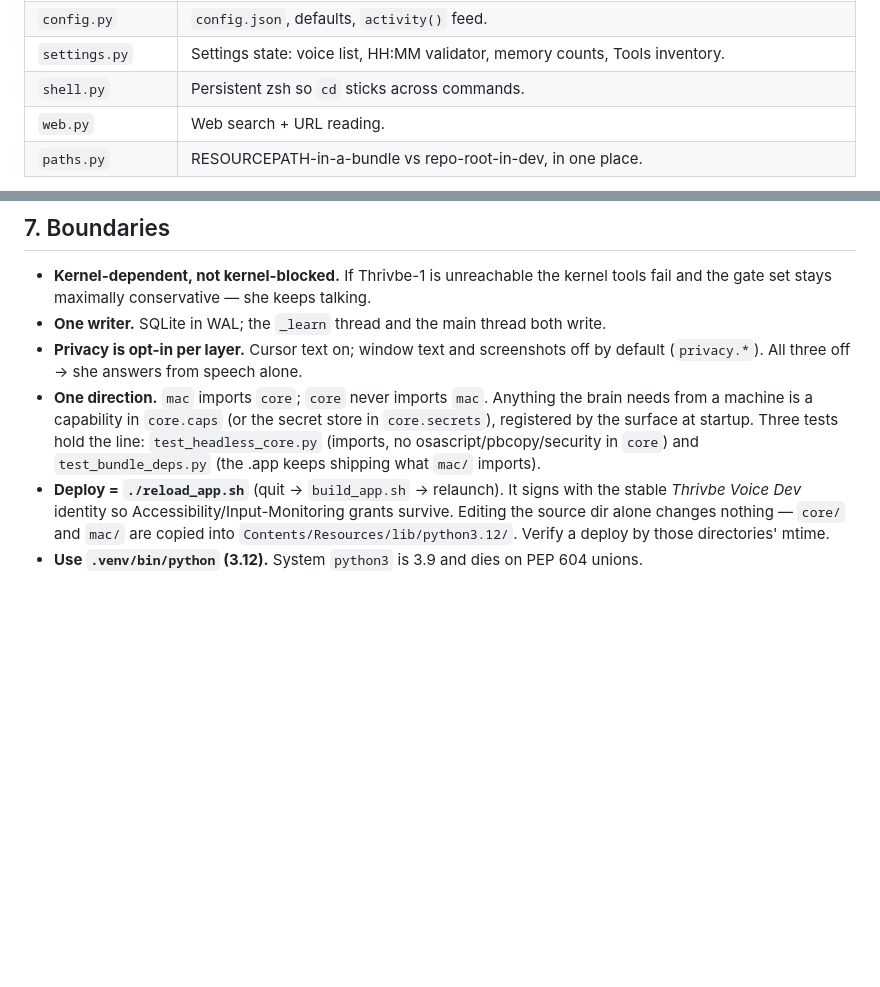
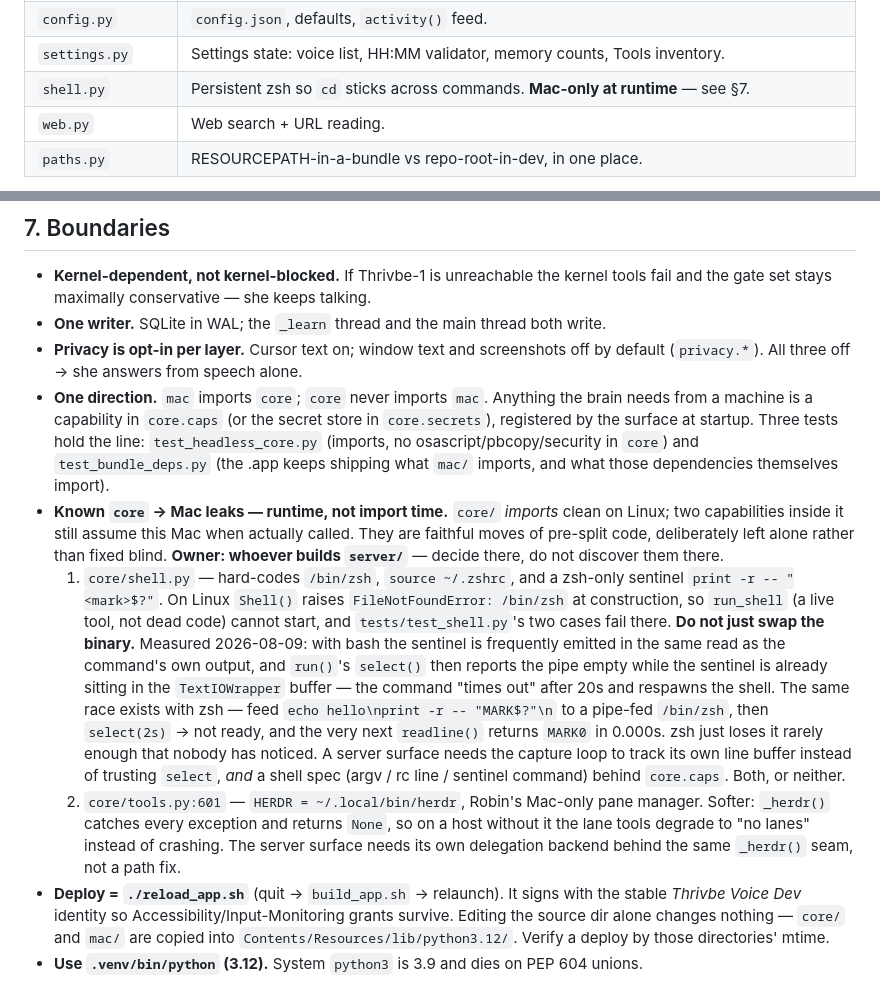
Before and after one commit to RobinHoodO/voice-agent, a Markdown page: ARCHITECTURE.md, 2 parts joined by grey strips. Drawn GitHub-style; blank space fills up the shorter version.

Commit message:
docs: name the two core->Mac runtime leaks and hand them to server/
core/ imports clean on Linux; two things inside it still assume this Mac when
called. shell.py hard-codes /bin/zsh + ~/.zshrc + a zsh-only sentinel, so
run_shell cannot start on a server and test_shell fails there. tools.py's
HERDR path is the same category but fail-soft (_herdr swallows everything and
returns None).

Tried the obvious fix — a shell spec behind core.caps — and reverted it: with
bash the sentinel lands in the same read as the command output and run()'s
select() reports the pipe empty while the line sits in the TextIOWrapper
buffer, so every command "times out" after 20s. The same race exists with zsh,
it just loses rarely enough that nobody noticed. Swapping the shell without
fixing the capture loop would ship something that looks portable and isn't, so
this is written down with an owner instead of half-fixed.

```diff
--- a/ARCHITECTURE.md
+++ b/ARCHITECTURE.md
@@ -162,7 +162,7 @@ modules at import time and imports every module in here.
 | `live_prompt.py` | Assembles the system prompt: persona + context + learnings + custom prompt. |
 | `config.py` | `config.json`, defaults, `activity()` feed. |
 | `settings.py` | Settings state: voice list, HH:MM validator, memory counts, Tools inventory. |
-| `shell.py` | Persistent zsh so `cd` sticks across commands. |
+| `shell.py` | Persistent zsh so `cd` sticks across commands. **Mac-only at runtime** — see §7. |
 | `web.py` | Web search + URL reading. |
 | `paths.py` | RESOURCEPATH-in-a-bundle vs repo-root-in-dev, in one place. |
 
@@ -263,7 +263,30 @@ unreachable · bounded playback queue (drop oldest, not unbounded latency) · `r
   brain needs from a machine is a capability in `core.caps` (or the secret store in
   `core.secrets`), registered by the surface at startup. Three tests hold the line:
   `test_headless_core.py` (imports, no osascript/pbcopy/security in `core`) and
-  `test_bundle_deps.py` (the .app keeps shipping what `mac/` imports).
+  `test_bundle_deps.py` (the .app keeps shipping what `mac/` imports, and what those
+  dependencies themselves import).
+- **Known `core` → Mac leaks — runtime, not import time.** `core/` *imports* clean on
+  Linux; two capabilities inside it still assume this Mac when actually called. They are
+  faithful moves of pre-split code, deliberately left alone rather than fixed blind.
+  **Owner: whoever builds `server/`** — decide there, do not discover them there.
+  1. `core/shell.py` — hard-codes `/bin/zsh`, `source ~/.zshrc`, and a zsh-only sentinel
+     `print -r -- "<mark>$?"`. On Linux `Shell()` raises `FileNotFoundError: /bin/zsh`
+     at construction, so `run_shell` (a live tool, not dead code) cannot start, and
+     `tests/test_shell.py`'s two cases fail there.
+     **Do not just swap the binary.** Measured 2026-08-09: with bash the sentinel is
+     frequently emitted in the same read as the command's own output, and `run()`'s
+     `select()` then reports the pipe empty while the sentinel is already sitting in the
+     `TextIOWrapper` buffer — the command "times out" after 20s and respawns the shell.
+     The same race exists with zsh — feed `echo hello\nprint -r -- "MARK$?"\n` to a
+     pipe-fed `/bin/zsh`, then `select(2s)` → not ready, and the very next `readline()`
+     returns `MARK0` in 0.000s. zsh just loses it rarely enough that nobody has noticed.
+     A server surface needs the capture loop to
+     track its own line buffer instead of trusting `select`, *and* a shell spec
+     (argv / rc line / sentinel command) behind `core.caps`. Both, or neither.
+  2. `core/tools.py:601` — `HERDR = ~/.local/bin/herdr`, Robin's Mac-only pane manager.
+     Softer: `_herdr()` catches every exception and returns `None`, so on a host without
+     it the lane tools degrade to "no lanes" instead of crashing. The server surface
+     needs its own delegation backend behind the same `_herdr()` seam, not a path fix.
 - **Deploy = `./reload_app.sh`** (quit → `build_app.sh` → relaunch). It signs with the
   stable *Thrivbe Voice Dev* identity so Accessibility/Input-Monitoring grants survive.
   Editing the source dir alone changes nothing — `core/` and `mac/` are copied into
```
